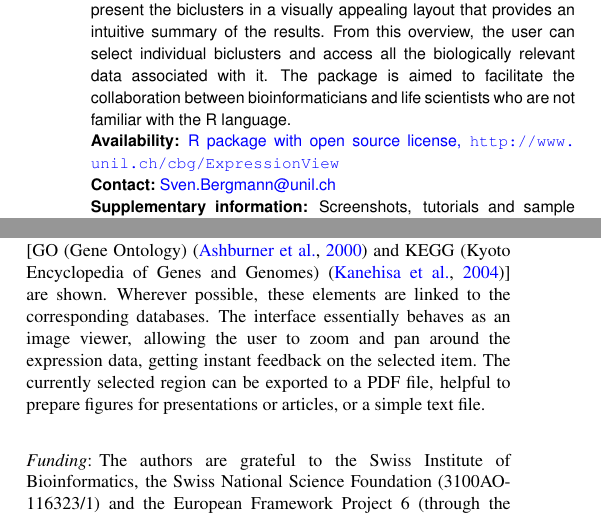
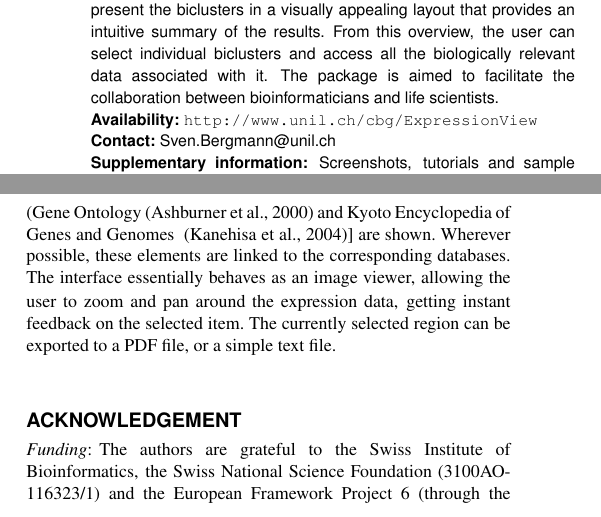
Before and after one commit to gaborcsardi/ISA, a LaTeX paper (expressionviewnote/expressionview.tex): two parts of the columns of pages 1 and 2 of 2, joined at a grey line, cut so that both start at the same text. Compiled offline with pdfLaTeX.

Commit message:
More ExpressionView paper updates.

```diff
--- a/expressionviewnote/expressionview.tex
+++ b/expressionviewnote/expressionview.tex
@@ -3,7 +3,8 @@
 \usepackage{color}
 \newcommand{\cred}{\color{red}}
 
-\usepackage[colorlinks,citecolor=blue,linkcolor=red,urlcolor=blue]{hyperref}
+\usepackage{url}
+% \usepackage[colorlinks,citecolor=blue,linkcolor=red,urlcolor=blue]{hyperref}
 \newcommand{\thefirstpage}{1} \newcommand{\thelastpage}{1}
 
 \copyrightyear{2010}
@@ -29,8 +37,16 @@
 \begin{abstract}
 
 \section{Summary:}
-ExpressionView is an R package that provides an interactive graphical environment to explore biclusters identified in gene expression data. A sophisticated ordering algorithm is used to present the biclusters in a visually appealing layout that provides an intuitive summary of the results. From this overview, the user can select individual biclusters and access all the biologically relevant data associated with it. The package is aimed to facilitate the collaboration between bioinformaticians and life scientists who are not familiar with the R language.
+ExpressionView is an R package that provides an interactive graphical
+environment to explore biclusters identified in gene expression
+data. A sophisticated ordering algorithm is used to present the
+biclusters in a visually appealing layout that provides an intuitive
+summary of the results. From this overview, the user can select
+individual biclusters and access all the biologically relevant data
+associated with it. The package is aimed to facilitate the
+collaboration between bioinformaticians and life scientists.
 
 \section{Availability:}
-\href{http://www.unil.ch/cbg/ExpressionView}{R
-  package with open source license, \url{http://www.unil.ch/cbg/ExpressionView}}
+%\href{http://www.unil.ch/cbg/ExpressionView}{R
+%  package with open source license,
+\url{http://www.unil.ch/cbg/ExpressionView}
@@ -65,0 +150,3 @@ To determine the efficiency of this method, we have studied a large number of pe
+alignment. For random samples, which are more representative for
+actual gene expression data than orderable situations, execution time
+increases polynomially with the number of clusters $m$ as ${\mathcal
@@ -69,3 +168,2 @@ Once the optimal order is determined, the program rearranges the gene expression
 
 \subsection{Visualisation}
-The core application of this package is the Flash applet that allows the user to interactively explore the gene expression data and the biclusters. The Flash architecture has the advantage of producing a platform and browser independent applet that can be launched from any computer with even the most restrictive user rights. A screenshot is shown in Fig.~\ref{fig:workflow}. The interface is divided in two parts: On the left-hand side, the user finds the gene expression data in the common heat map form, on top of which the biclusters are overlaid. On the right-hand side, the metadata associated with the gene expression data and the results of the enrichment calculations [GO (Gene Ontology)~\citep{ashburner00} and KEGG (Kyoto Encyclopedia of Genes and Genomes)~\citep{kanehisa04}] are shown. Wherever possible, these elements are linked to the corresponding databases. The interface essentially behaves as an image viewer, allowing the user to zoom and pan around the expression data, getting instant feedback on the selected item. The currently selected region can be exported to a PDF file, helpful to prepare figures for presentations or articles, or a simple text file.\\
@@ -72,6 +180,12 @@ The core application of this package is the Flash applet that allows the user to
+(Gene Ontology~\citep{ashburner00} and Kyoto Encyclopedia
+of Genes and Genomes ~\citep{kanehisa04}] are shown. Wherever
+possible, these elements are linked to the corresponding
+databases. The interface essentially behaves as an image viewer,
+allowing the user to zoom and pan around the expression data, getting
+instant feedback on the selected item. The currently selected region
+can be exported to a PDF file, or a simple text file.
 
-
-%\section*{Acknowledgement}
+\section*{Acknowledgement}
 
 \paragraph{Funding\textcolon} The authors are grateful to the Swiss
 Institute of Bioinformatics, the Swiss National Science Foundation
```
Also changed, not shown: expressionviewnote/expressionview.tex (135 more changed lines).
